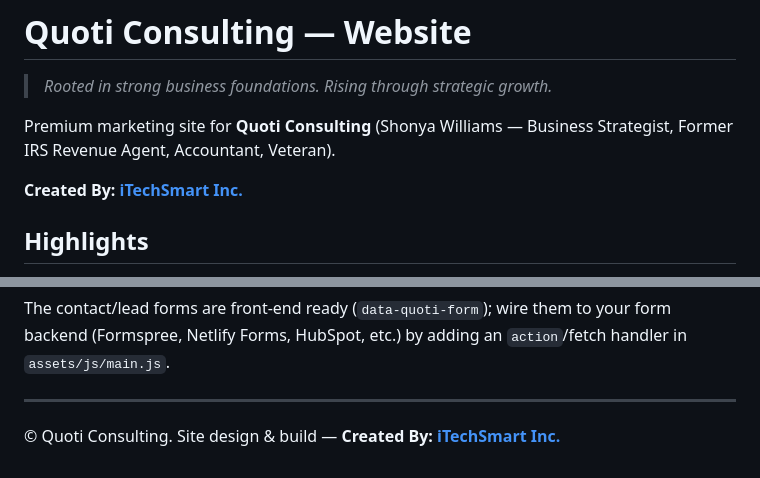
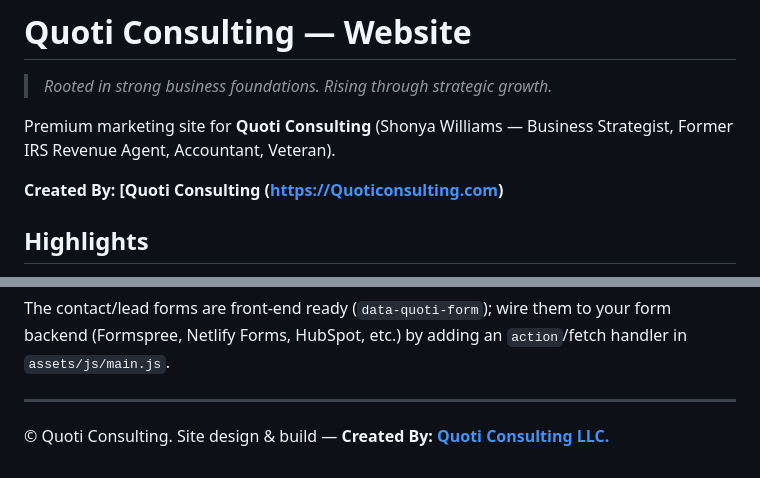
Before and after one commit to shonyawilliams4-art/quotif, a Markdown page: README.md, 2 parts joined by grey strips. Rendered like a GitHub page.

Commit message:
Update creator attribution in README.md

```diff
--- a/README.md
+++ b/README.md
@@ -4,7 +4,7 @@
 
 Premium marketing site for **Quoti Consulting** (Shonya Williams — Business Strategist, Former IRS Revenue Agent, Accountant, Veteran).
 
-**Created By: [iTechSmart Inc.](https://itechsmart.dev)**
+**Created By: [Quoti Consulting (https://Quoticonsulting.com)**
 
 ## Highlights
 
@@ -45,4 +45,4 @@ The contact/lead forms are front-end ready (`data-quoti-form`); wire them to you
 
 ---
 
-© Quoti Consulting. Site design & build — **Created By: [iTechSmart Inc.](https://itechsmart.dev)**
+© Quoti Consulting. Site design & build — **Created By: [Quoti Consulting LLC.](https://Quoticonsulting.com)**
```
